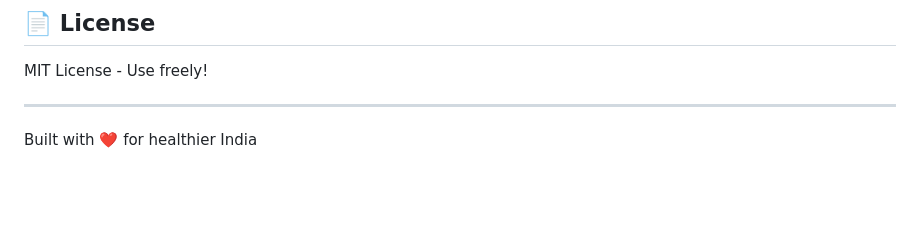
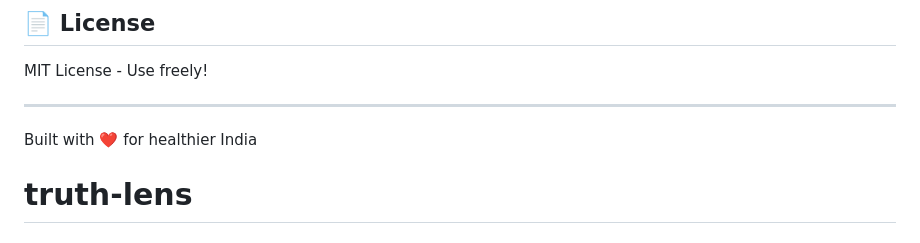
Before and after one commit to Prava-Corp/truth-lens-complete, a Markdown page: README.md, the part around the change. Drawn GitHub-style; blank space fills up the shorter version.

```diff
--- a/README.md
+++ b/README.md
@@ -227,3 +227,4 @@ MIT License - Use freely!
 ---
 
 Built with ❤️ for healthier India
+# truth-lens
```
